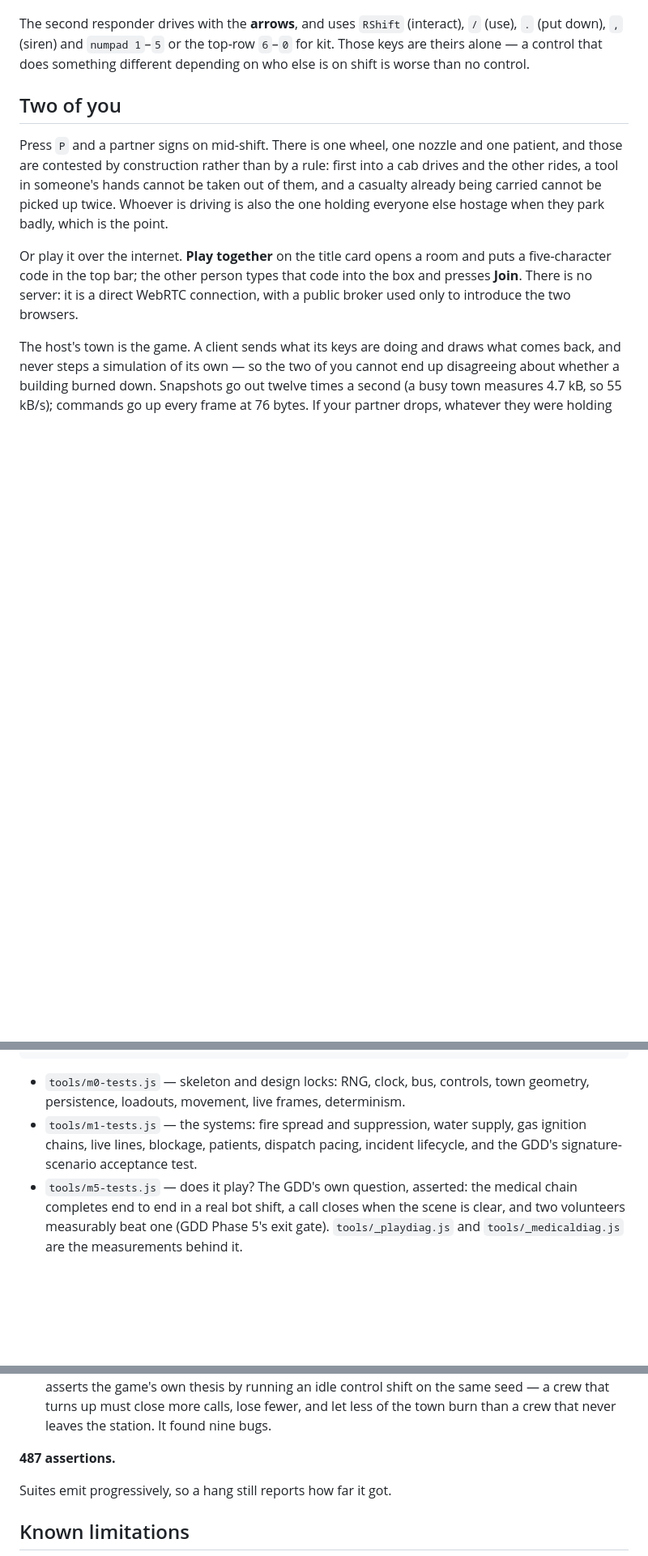
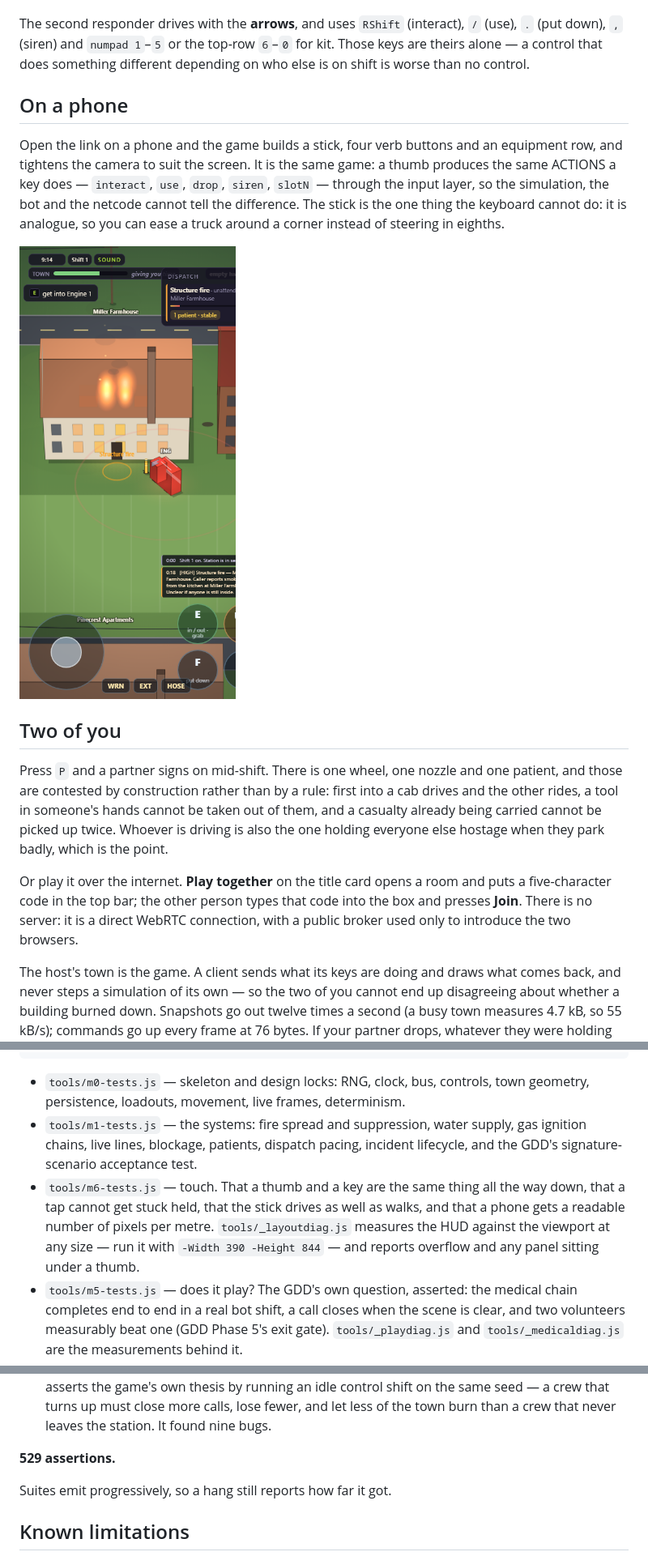
Before and after one commit to Dumb-Tony/SmallTownEmergencyServices, a Markdown page: README.md, 3 parts joined by grey strips. Shown at 81% size. Drawn GitHub-style; pictures changed too: docs/m6-phone.png (added); blank space fills up the shorter version.

```diff
--- a/README.md
+++ b/README.md
@@ -60,6 +60,17 @@ The second responder drives with the **arrows**, and uses `RShift` (interact), `
 `.` (put down), `,` (siren) and `numpad 1`–`5` or the top-row `6`–`0` for kit. Those keys
 are theirs alone — a control that does something different depending on who else is on
 shift is worse than no control.
+
+## On a phone
+
+Open the link on a phone and the game builds a stick, four verb buttons and an equipment
+row, and tightens the camera to suit the screen. It is the same game: a thumb produces
+the same ACTIONS a key does — `interact`, `use`, `drop`, `siren`, `slotN` — through the
+input layer, so the simulation, the bot and the netcode cannot tell the difference. The
+stick is the one thing the keyboard cannot do: it is analogue, so you can ease a truck
+around a corner instead of steering in eighths.
+
+![The same shift on a phone: stick, verb buttons, equipment row](docs/m6-phone.png)
 
 ## Two of you
 
@@ -190,6 +201,11 @@ powershell -ExecutionPolicy Bypass -File tools\smoketest.ps1 -Tests tools\m0-tes
 - `tools/m1-tests.js` — the systems: fire spread and suppression, water supply, gas
   ignition chains, live lines, blockage, patients, dispatch pacing, incident lifecycle,
   and the GDD's signature-scenario acceptance test.
+- `tools/m6-tests.js` — touch. That a thumb and a key are the same thing all the way
+  down, that a tap cannot get stuck held, that the stick drives as well as walks, and
+  that a phone gets a readable number of pixels per metre. `tools/_layoutdiag.js`
+  measures the HUD against the viewport at any size — run it with
+  `-Width 390 -Height 844` — and reports overflow and any panel sitting under a thumb.
 - `tools/m5-tests.js` — does it play? The GDD's own question, asserted: the medical
   chain completes end to end in a real bot shift, a call closes when the scene is clear,
   and two volunteers measurably beat one (GDD Phase 5's exit gate). `tools/_playdiag.js`
@@ -214,7 +230,7 @@ powershell -ExecutionPolicy Bypass -File tools\smoketest.ps1 -Tests tools\m0-tes
   same seed — a crew that turns up must close more calls, lose fewer, and let less of
   the town burn than a crew that never leaves the station. It found nine bugs.
 
-**487 assertions.**
+**529 assertions.**
 
 Suites emit progressively, so a hang still reports how far it got.
 
```
Also changed, not shown: CHANGELOG.md (+34 -0 lines), 13 other files.
